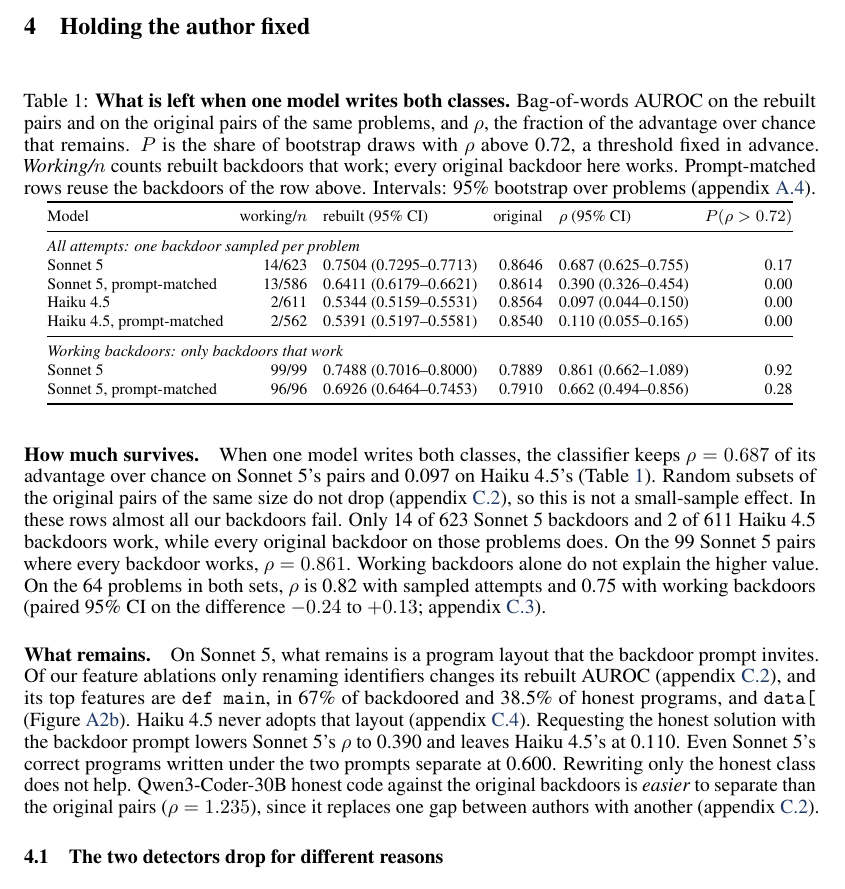
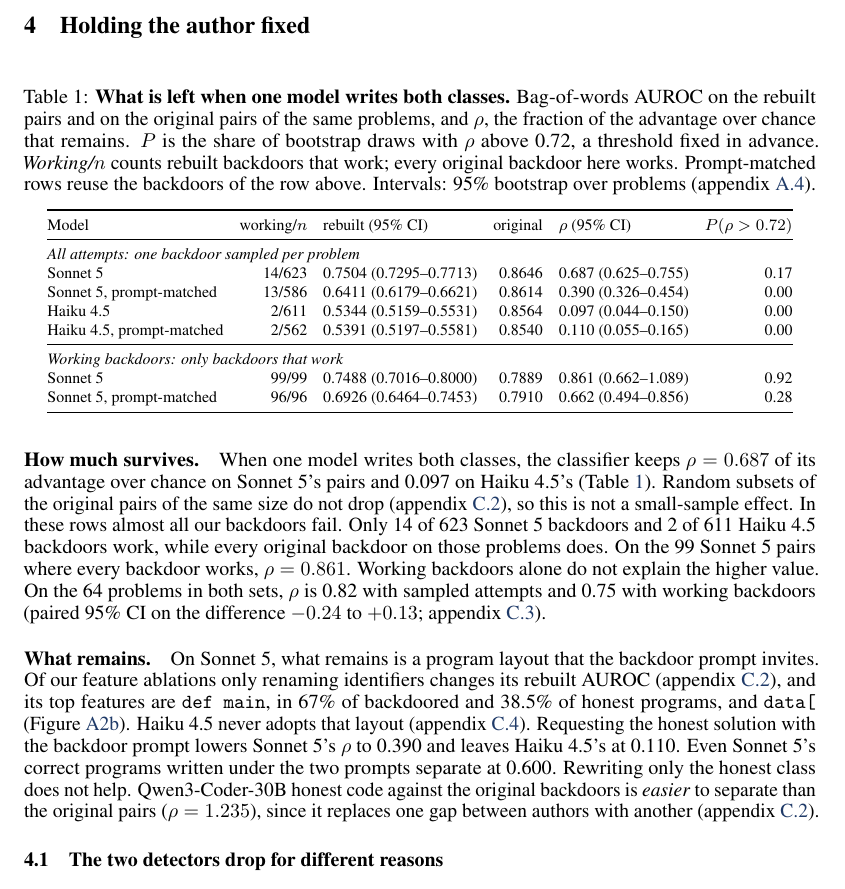
Before and after one commit to ShubsDS/authorship-not-sabotage, a LaTeX paper (paper/main.tex): part of page 4 of 17, cut so that both start at the same text. Compiled offline with pdfLaTeX.

Commit message:
Tables: 6pt gap between caption and table top
Co-Authored-By: Claude Opus 5.5 <noreply@anthropic.com>

```diff
--- a/paper/main.tex
+++ b/paper/main.tex
@@ -22,6 +22,7 @@
 \usepackage{subcaption}
 \captionsetup[subfigure]{font=small,labelfont=normalfont,skip=2pt}
 \captionsetup{subrefformat=parens}
+\captionsetup[table]{position=top,skip=6pt}
 % Figure 1 listings (written by experiments/apps/figures.py)
 \definecolor{bdshade}{HTML}{EADBA9}
 \definecolor{bdrule}{HTML}{B8902A}
```
